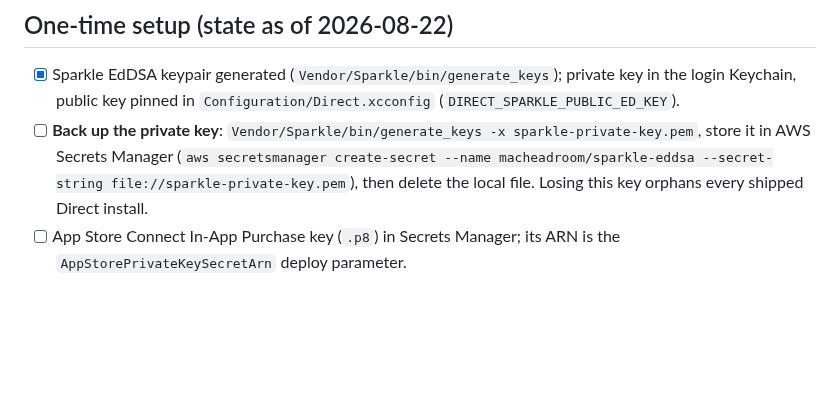
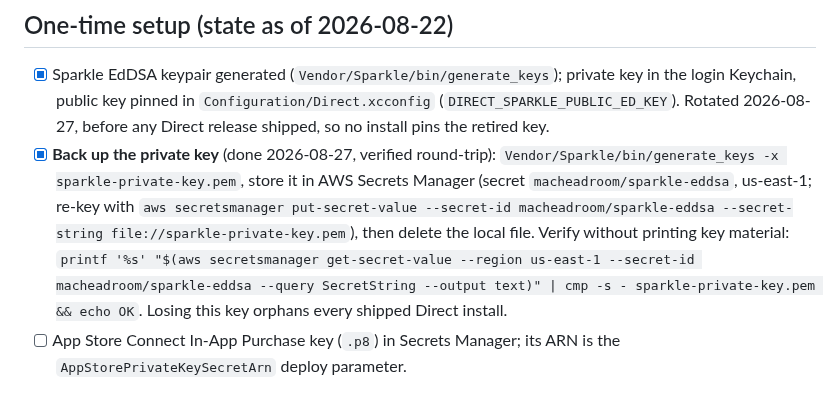
Before and after one commit to vscarpenter/MacHeadroom, a Markdown page: Documentation/DirectEditionRunbook.md, the part around the change. Rendered like a GitHub page; blank space fills up the shorter version.

Commit message:
docs(direct): record the completed Sparkle key backup and rotation
Co-Authored-By: Claude Fable 5 <noreply@anthropic.com>
Claude-Session: https://claude.ai/code/session_01AZD5MgTPgeikLvSzsVf5Ug

```diff
--- a/Documentation/DirectEditionRunbook.md
+++ b/Documentation/DirectEditionRunbook.md
@@ -10,11 +10,18 @@ dark-launch invariant: the deployed stack has `ClaimFlowEnabled=false`, and
 - [x] Sparkle EdDSA keypair generated (`Vendor/Sparkle/bin/generate_keys`);
       private key in the login Keychain, public key pinned in
       `Configuration/Direct.xcconfig` (`DIRECT_SPARKLE_PUBLIC_ED_KEY`).
-- [ ] **Back up the private key**: `Vendor/Sparkle/bin/generate_keys -x
-      sparkle-private-key.pem`, store it in AWS Secrets Manager
-      (`aws secretsmanager create-secret --name macheadroom/sparkle-eddsa
-      --secret-string file://sparkle-private-key.pem`), then delete the local
-      file. Losing this key orphans every shipped Direct install.
+      Rotated 2026-08-27, before any Direct release shipped, so no install
+      pins the retired key.
+- [x] **Back up the private key** (done 2026-08-27, verified round-trip):
+      `Vendor/Sparkle/bin/generate_keys -x sparkle-private-key.pem`, store it
+      in AWS Secrets Manager (secret `macheadroom/sparkle-eddsa`, us-east-1;
+      re-key with `aws secretsmanager put-secret-value --secret-id
+      macheadroom/sparkle-eddsa --secret-string file://sparkle-private-key.pem`),
+      then delete the local file. Verify without printing key material:
+      `printf '%s' "$(aws secretsmanager get-secret-value --region us-east-1
+      --secret-id macheadroom/sparkle-eddsa --query SecretString --output
+      text)" | cmp -s - sparkle-private-key.pem && echo OK`. Losing this key
+      orphans every shipped Direct install.
 - [ ] App Store Connect In-App Purchase key (`.p8`) in Secrets Manager;
       its ARN is the `AppStorePrivateKeySecretArn` deploy parameter.
 
```
